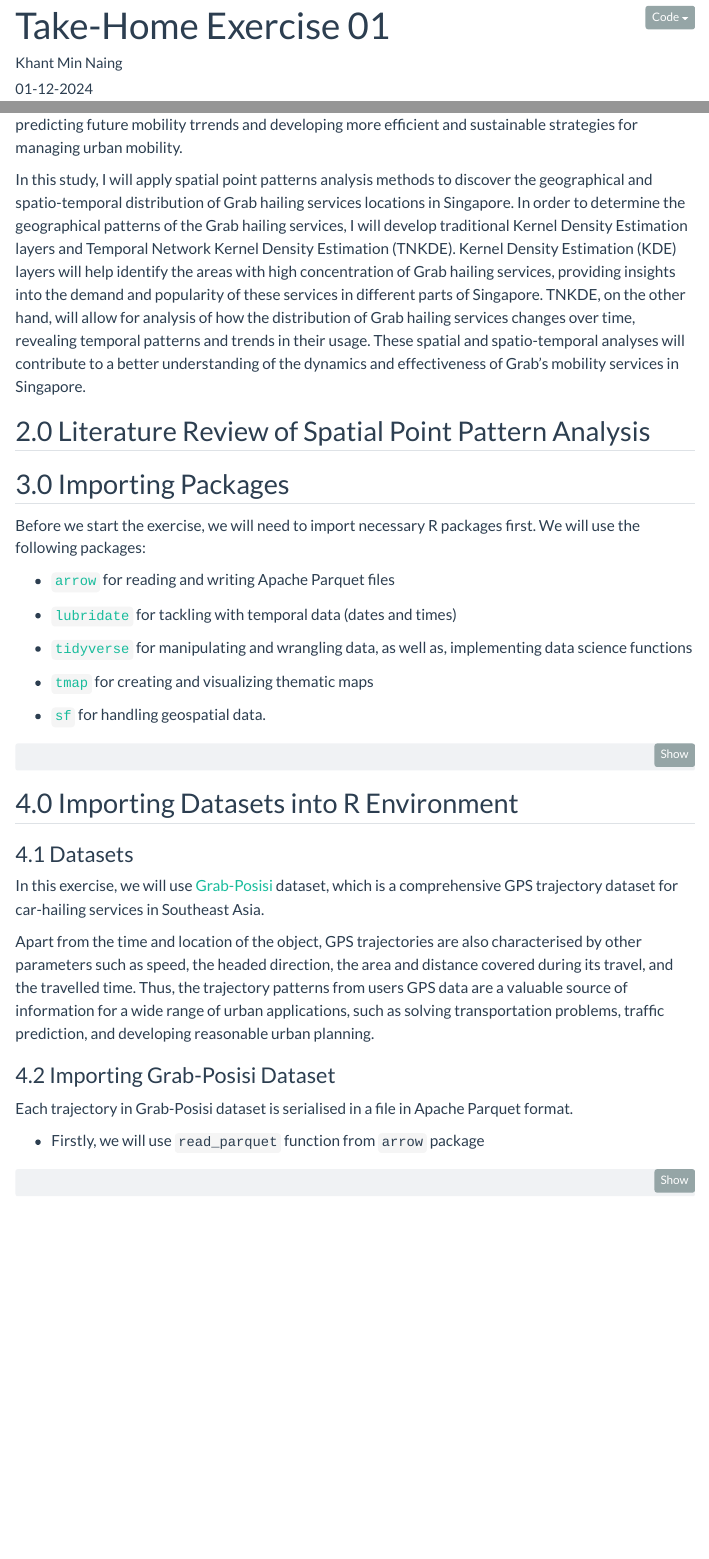
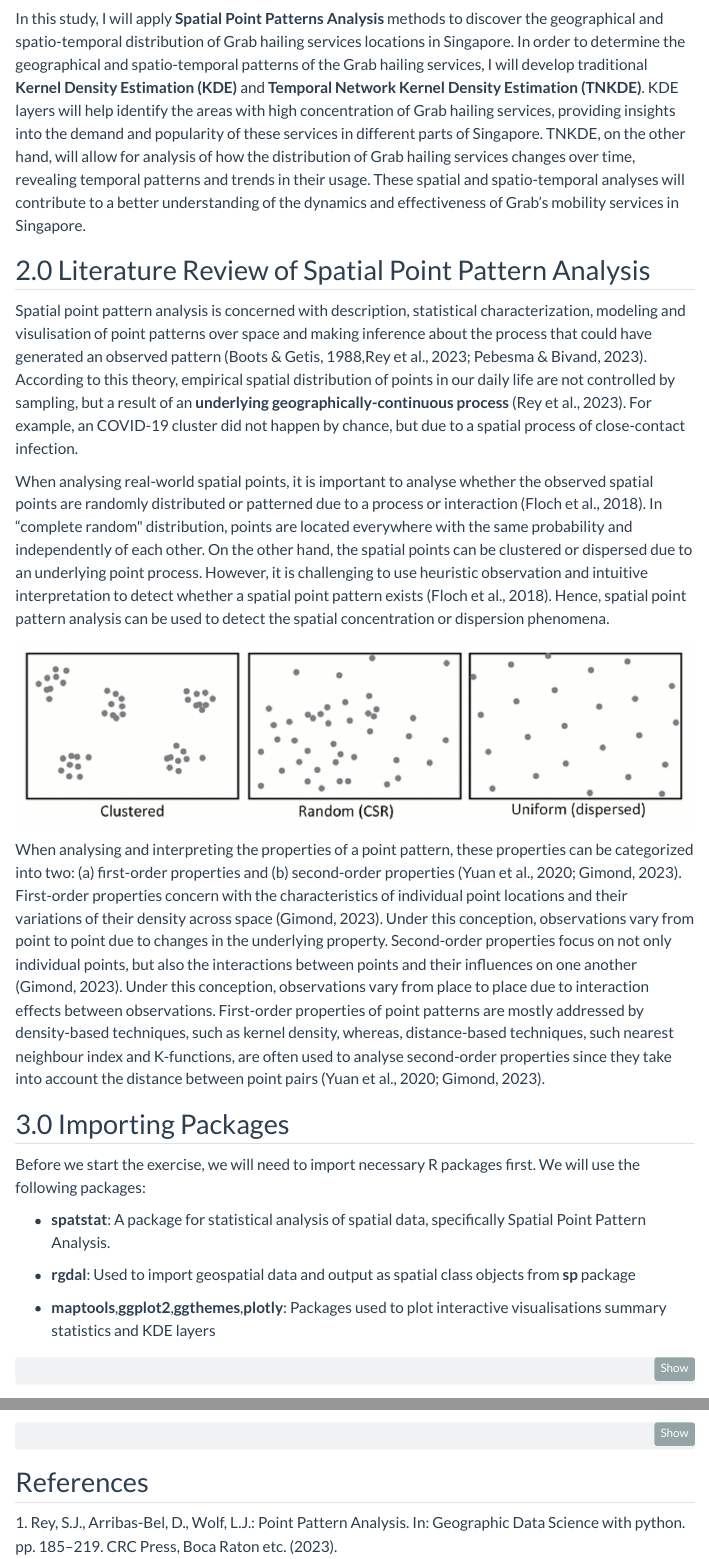
Before and after one commit to khantminnaing/IS415-GAA, a Quarto document (Take-home_Ex/Take-home_Ex01.qmd): the page in a window 1100 px wide, from 10 px down before the commit and from 490 px down after it, and a second part further down, joined at a grey line. Rendered offline with R 4.5, knitr and Pandoc in place of Quarto, with nearby package versions; some code elsewhere in the file could not run offline; menus at the side of the page are left out.

Commit message:
updated take-home assignment

````diff
--- a/Take-home_Ex/Take-home_Ex01.qmd
+++ b/Take-home_Ex/Take-home_Ex01.qmd
@@ -1,7 +1,7 @@
 ---
-title: "Take-Home Exercise 01"
+title: "Take-Home Exercise 01: Spatial Point Patterns Analysis of Grab Trajectories in Singapore"
 description: |
- Application of Spatial Point Patterns Analysis to discover the geographical distribution of Grab hailing services in Singapore
+ Application of Spatial Point Patterns Analysis to discover the geographical distribution of Grab hailing services in Singapore, implemented using spatstat package (Baddeley, Turner, and Rubak 2022) in R environment.
 author:
   - name: Khant Min Naing
     url: https://www.linkedin.com/in/khantminnaing/
@@ -9,6 +9,9 @@
 date-modified: "last-modified"
 categories:
   - grab-posisi
+  - spatial point patterns
+  - spatstat
+  - r
 title-block-banner: true
 format:
   html:
@@ -28,23 +31,27 @@
 
 Human mobility, the spatial-temporal dynamics of human movements, serves as a critical reflection of societal patterns and human behaviors. With the advancement and pervasiveness of Information and Communication Technologies (ICT) in our daily life, especially smart phone, a large volume of data related to human mobility have been collected. These data provide valuable insights into understanding how individuals and populations move within and between different geographical locations. By using appropriate GIS analysis methods, these data can turn into valuable inisghts for predicting future mobility trrends and developing more efficient and sustainable strategies for managing urban mobility.
 
-In this study, I will apply spatial point patterns analysis methods to discover the geographical and spatio-temporal distribution of Grab hailing services locations in Singapore. In order to determine the geographical patterns of the Grab hailing services, I will develop traditional Kernel Density Estimation layers and Temporal Network Kernel Density Estimation (TNKDE). Kernel Density Estimation (KDE) layers will help identify the areas with high concentration of Grab hailing services, providing insights into the demand and popularity of these services in different parts of Singapore. TNKDE, on the other hand, will allow for analysis of how the distribution of Grab hailing services changes over time, revealing temporal patterns and trends in their usage. These spatial and spatio-temporal analyses will contribute to a better understanding of the dynamics and effectiveness of Grab's mobility services in Singapore.
+In this study, I will apply **Spatial Point Patterns Analysis** methods to discover the geographical and spatio-temporal distribution of Grab hailing services locations in Singapore. In order to determine the geographical and spatio-temporal patterns of the Grab hailing services, I will develop traditional **Kernel Density Estimation (KDE)** and **Temporal Network Kernel Density Estimation (TNKDE)**. KDE layers will help identify the areas with high concentration of Grab hailing services, providing insights into the demand and popularity of these services in different parts of Singapore. TNKDE, on the other hand, will allow for analysis of how the distribution of Grab hailing services changes over time, revealing temporal patterns and trends in their usage. These spatial and spatio-temporal analyses will contribute to a better understanding of the dynamics and effectiveness of Grab's mobility services in Singapore.
 
 ## 2.0 Literature Review of Spatial Point Pattern Analysis
+
+Spatial point pattern analysis is concerned with description, statistical characterization, modeling and visulisation of point patterns over space and making inference about the process that could have generated an observed pattern (Boots & Getis, 1988,Rey et al., 2023; Pebesma & Bivand, 2023). According to this theory, empirical spatial distribution of points in our daily life are not controlled by sampling, but a result of an **underlying geographically-continuous process** (Rey et al., 2023). For example, an COVID-19 cluster did not happen by chance, but due to a spatial process of close-contact infection.
+
+When analysing real-world spatial points, it is important to analyse whether the observed spatial points are randomly distributed or patterned due to a process or interaction (Floch et al., 2018). In "complete random\" distribution, points are located everywhere with the same probability and independently of each other. On the other hand, the spatial points can be clustered or dispersed due to an underlying point process. However, it is challenging to use heuristic observation and intuitive interpretation to detect whether a spatial point pattern exists (Floch et al., 2018). Hence, spatial point pattern analysis can be used to detect the spatial concentration or dispersion phenomena.
+
+![](images/Screenshot 2024-01-16 at 10.56.45 PM.png)
+
+When analysing and interpreting the properties of a point pattern, these properties can be categorized into two: (a) first-order properties and (b) second-order properties (Yuan et al., 2020; Gimond, 2023). First-order properties concern with the characteristics of individual point locations and their variations of their density across space (Gimond, 2023). Under this conception, observations vary from point to point due to changes in the underlying property. Second-order properties focus on not only individual points, but also the interactions between points and their influences on one another (Gimond, 2023). Under this conception, observations vary from place to place due to interaction effects between observations. First-order properties of point patterns are mostly addressed by density-based techniques, such as kernel density, whereas, distance-based techniques, such nearest neighbour index and K-functions, are often used to analyse second-order properties since they take into account the distance between point pairs (Yuan et al., 2020; Gimond, 2023).
 
 ## 3.0 Importing Packages
 
 Before we start the exercise, we will need to import necessary R packages first. We will use the following packages:
 
--   [`arrow`](https://arrow.apache.org/docs/r/) for reading and writing Apache Parquet files
+-   **spatstat**: A package for statistical analysis of spatial data, specifically Spatial Point Pattern Analysis.
 
--   [`lubridate`](https://lubridate.tidyverse.org/) for tackling with temporal data (dates and times)
+-   **rgdal**: Used to import geospatial data and output as spatial class objects from **sp** package
 
--   [`tidyverse`](https://www.tidyverse.org/) for manipulating and wrangling data, as well as, implementing data science functions
-
--   [`tmap`](https://cran.r-project.org/web/packages/tmap/vignettes/tmap-getstarted.html) for creating and visualizing thematic maps
-
--   [`sf`](https://r-spatial.github.io/sf/) for handling geospatial data.
+-   **maptools**,**ggplot2**,**ggthemes**,**plotly**: Packages used to plot interactive visualisations summary statistics and KDE layers
 
 ```{r}
 pacman::p_load(arrow,lubridate,tidyverse,tmap,sf)
@@ -158,3 +165,7 @@
 origin_df <- read_rds("../data/rds/origin_df.rds")
 destination_df <- read_rds("../IS415-GAA/data/rds/destination_df.rds")
 ```
+
+## References
+
+1\. Rey, S.J., Arribas-Bel, D., Wolf, L.J.: Point Pattern Analysis. In: Geographic Data Science with python. pp. 185--219. CRC Press, Boca Raton etc. (2023).
````
Also changed, not shown: Take-home_Ex/images/Screenshot 2024-01-16 at 10.56.45 PM.png (added), 8 other files.
